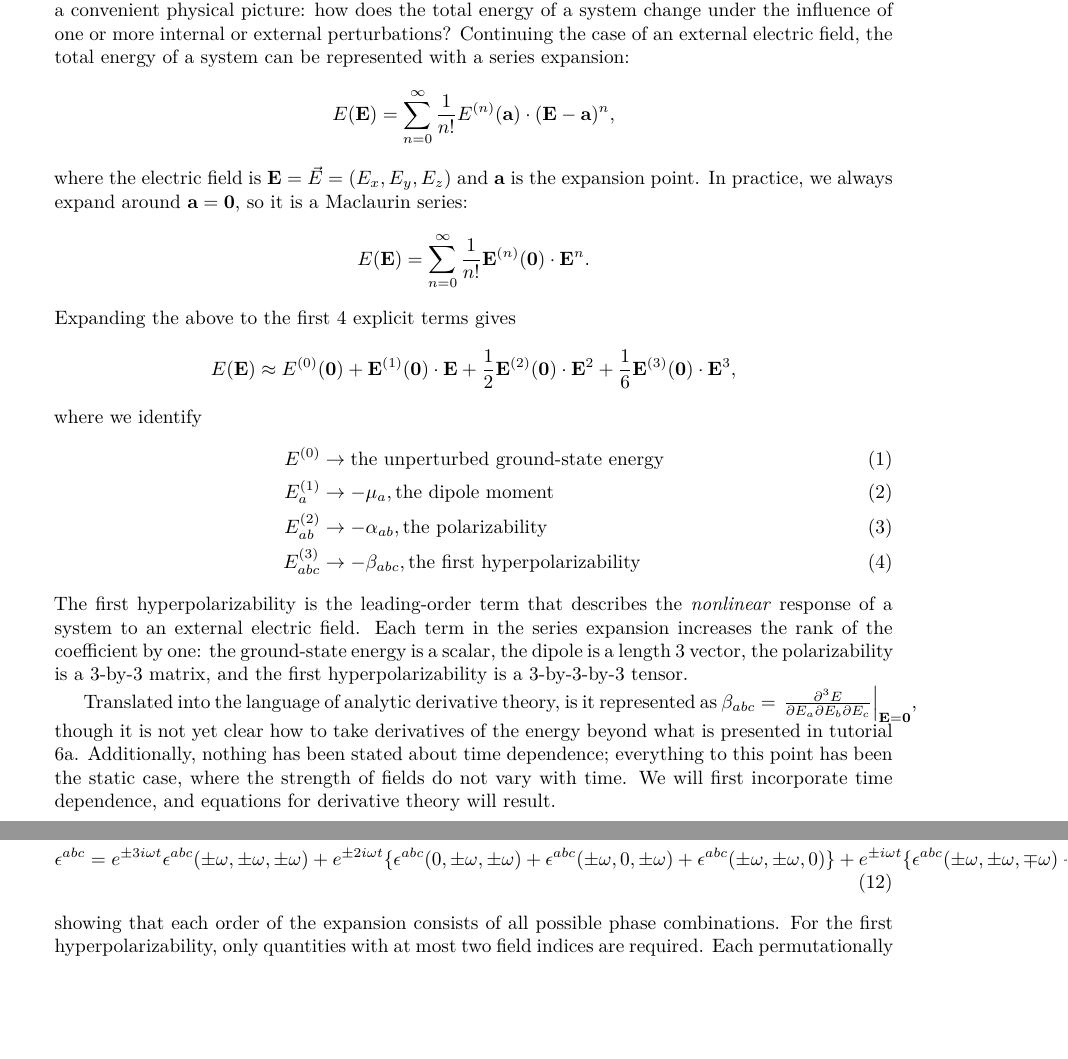
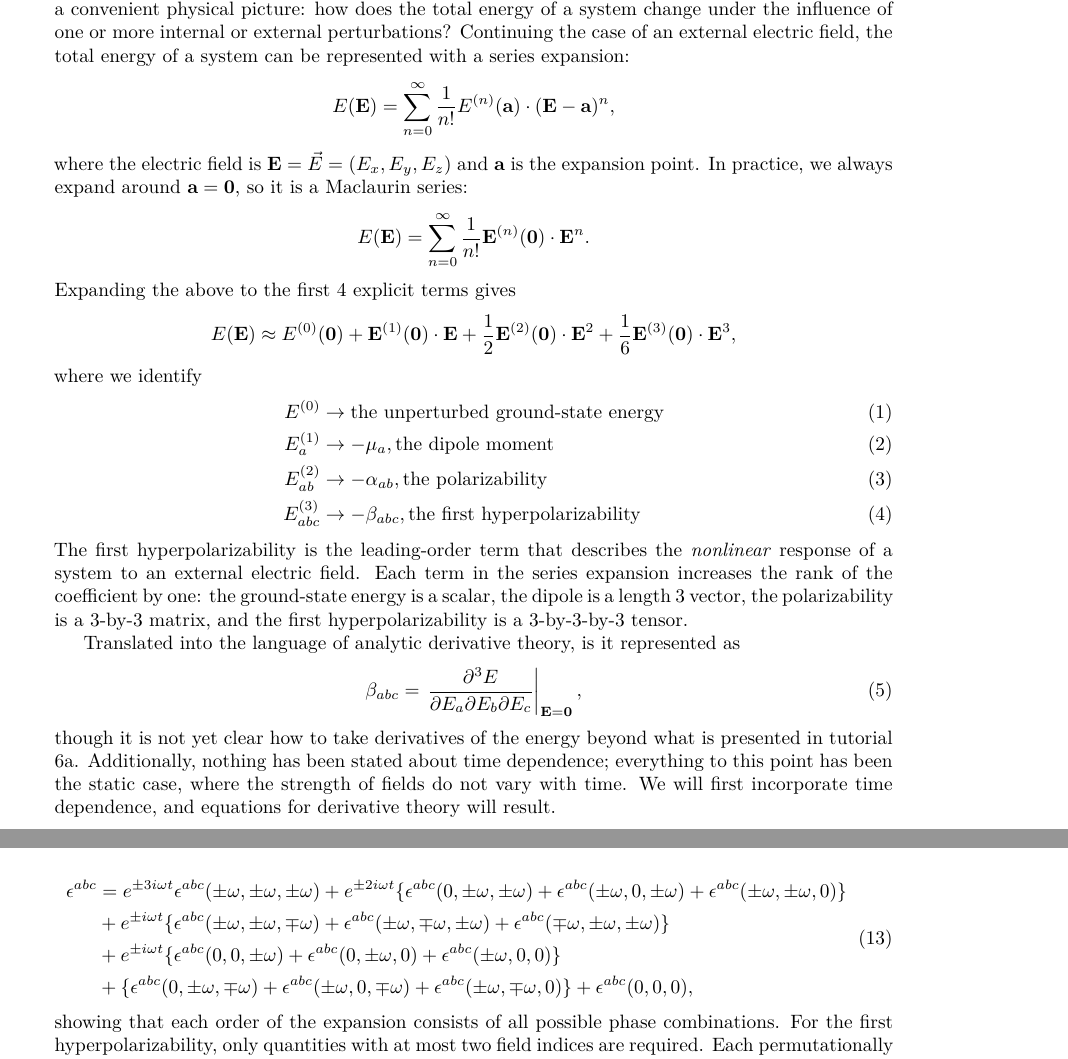
Before and after one commit to berquist/dissertation, a LaTeX document (paper_05/tutorial_redone_standalone.tex, which reads paper_05/tutorial_redone.tex): two parts of pages 1 and 2 of 8, joined at a grey line, cut so that both start at the same text, the shorter picture padded with empty space. The pictures show the PDF file paper_05/tutorial_redone_standalone.pdf that the author committed with the source.

Commit message:
paper_05: start fixing overflowing equations in tutorial

```diff
--- a/paper_05/tutorial_redone.tex
+++ b/paper_05/tutorial_redone.tex
@@ -36,7 +36,11 @@ E_{abc}^{(3)} &\rightarrow -\beta_{abc},\textrm{the first hyperpolarizability}
 \end{align}
 The first hyperpolarizability is the leading-order term that describes the \emph{nonlinear} response of a system to an external electric field.  Each term in the series expansion increases the rank of the coefficient by one: the ground-state energy is a scalar, the dipole is a length 3 vector, the polarizability is a 3-by-3 matrix, and the first hyperpolarizability is a 3-by-3-by-3 tensor.
 
-Translated into the language of analytic derivative theory, is it represented as \(\beta_{abc} = \left.\frac{\partial^{3} E}{\partial E_a \partial E_b \partial E_c}\right|_{\mathbf{E}=\mathbf{0}}\), though it is not yet clear how to take derivatives of the energy beyond what is presented in tutorial 6a. Additionally, nothing has been stated about time dependence; everything to this point has been the static case, where the strength of fields do not vary with time. We will first incorporate time dependence, and equations for derivative theory will result.
+Translated into the language of analytic derivative theory, is it represented as
+\begin{equation}
+  \beta_{abc} = \left.\frac{\partial^{3} E}{\partial E_a \partial E_b \partial E_c}\right|_{\mathbf{E}=\mathbf{0}},
+\end{equation}
+though it is not yet clear how to take derivatives of the energy beyond what is presented in tutorial 6a. Additionally, nothing has been stated about time dependence; everything to this point has been the static case, where the strength of fields do not vary with time. We will first incorporate time dependence, and equations for derivative theory will result.
 
 \hypertarget{notation}{%
   \subsubsection{Notation}\label{notation}}
@@ -76,9 +80,16 @@ In general, the MO coeffients are perturbation- and time-dependent, but the basi
 where \(a,b,c,...\in\{x,y,z\}\), and
 \begin{align}
   \epsilon^{a} &= e^{\pm i \omega t} \epsilon^{a}(\pm\omega) + \epsilon^{a}(0), \\
-  \epsilon^{ab} &= e^{\pm 2 i \omega t} \epsilon^{ab}(\pm\omega,\pm\omega) + e^{\pm i \omega t} \{ \epsilon^{ab}(0,\pm\omega) + \epsilon^{ab}(\pm\omega,0)\} + \epsilon^{ab}(\pm\omega,\mp\omega) + \epsilon^{ab}(0,0), \\
-  \epsilon^{abc} &= e^{\pm 3 i \omega t} \epsilon^{abc}(\pm\omega,\pm\omega,\pm\omega) + e^{\pm 2 i \omega t} \{\epsilon^{abc}(0,\pm\omega,\pm\omega) + \epsilon^{abc}(\pm\omega,0,\pm\omega) + \epsilon^{abc}(\pm\omega,\pm\omega,0)\} + e^{\pm i \omega t} \{\epsilon^{abc}(\pm\omega,\pm\omega,\mp\omega) + \epsilon^{abc}(\pm\omega,\mp\omega,\pm\omega) + \epsilon^{abc}(\mp\omega,\pm\omega,\pm\omega)\} + e^{\pm i \omega t} \{\epsilon^{abc}(0,0,\pm\omega) + \epsilon^{abc}(0,\pm\omega,0) + \epsilon^{abc}(\pm\omega,0,0)\} + \{\epsilon^{abc}(0,\pm\omega,\mp\omega) + \epsilon^{abc}(\pm\omega,0,\mp\omega) + \epsilon^{abc}(\pm\omega,\mp\omega,0)\} + \epsilon^{abc}(0,0,0),
+  \epsilon^{ab} &= e^{\pm 2 i \omega t} \epsilon^{ab}(\pm\omega,\pm\omega) + e^{\pm i \omega t} \{ \epsilon^{ab}(0,\pm\omega) + \epsilon^{ab}(\pm\omega,0)\} + \epsilon^{ab}(\pm\omega,\mp\omega) + \epsilon^{ab}(0,0),
 \end{align}
+\begin{equation}
+  \begin{split}
+    \epsilon^{abc} &= e^{\pm 3 i \omega t} \epsilon^{abc}(\pm\omega,\pm\omega,\pm\omega) + e^{\pm 2 i \omega t} \{\epsilon^{abc}(0,\pm\omega,\pm\omega) + \epsilon^{abc}(\pm\omega,0,\pm\omega) + \epsilon^{abc}(\pm\omega,\pm\omega,0)\} \\
+    &+ e^{\pm i \omega t} \{\epsilon^{abc}(\pm\omega,\pm\omega,\mp\omega) + \epsilon^{abc}(\pm\omega,\mp\omega,\pm\omega) + \epsilon^{abc}(\mp\omega,\pm\omega,\pm\omega)\} \\
+    &+ e^{\pm i \omega t} \{\epsilon^{abc}(0,0,\pm\omega) + \epsilon^{abc}(0,\pm\omega,0) + \epsilon^{abc}(\pm\omega,0,0)\} \\
+    &+ \{\epsilon^{abc}(0,\pm\omega,\mp\omega) + \epsilon^{abc}(\pm\omega,0,\mp\omega) + \epsilon^{abc}(\pm\omega,\mp\omega,0)\} + \epsilon^{abc}(0,0,0),
+  \end{split}
+\end{equation}
 showing that each order of the expansion consists of all possible phase combinations. For the first hyperpolarizability, only quantities with at most two field indices are required. Each permutationally unique subterm of the expansion corresponds to a different physical observable:
 \begin{itemize}
 \item \((0) \rightarrow\) static polarizability \(\rightarrow \alpha(0;0) = -Tr[H^{a} D^{b}(0)]\)
```
Also changed, not shown: paper_05/tutorial_redone_standalone.pdf, paper_05/tutorial_redone.tex (11 more changed lines).
